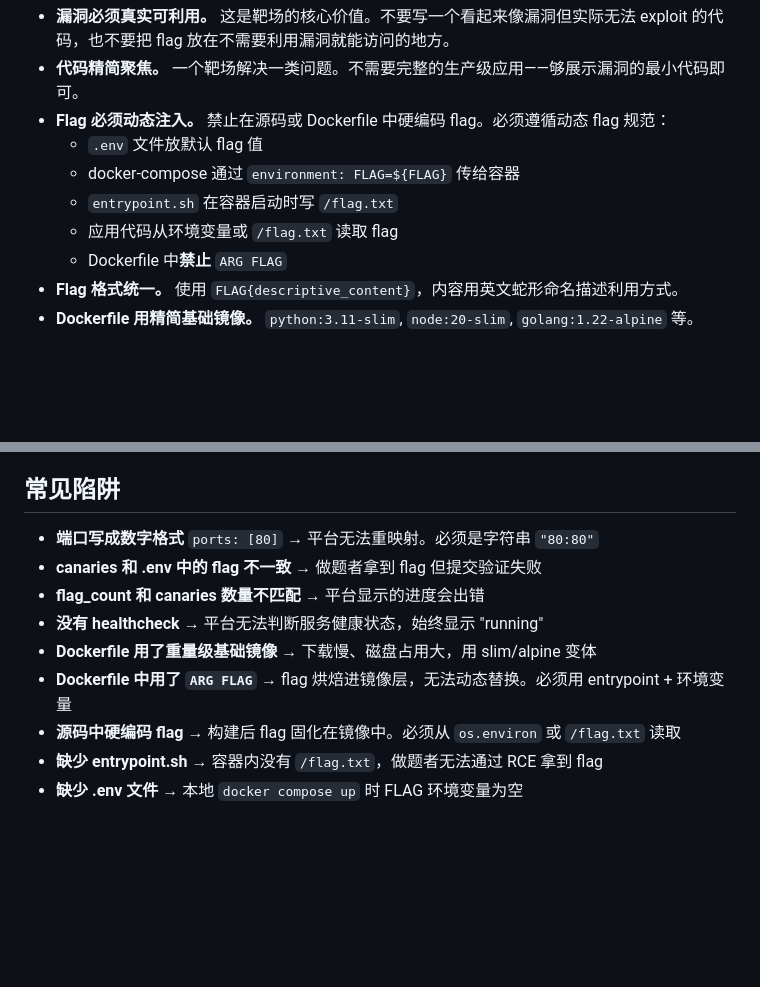
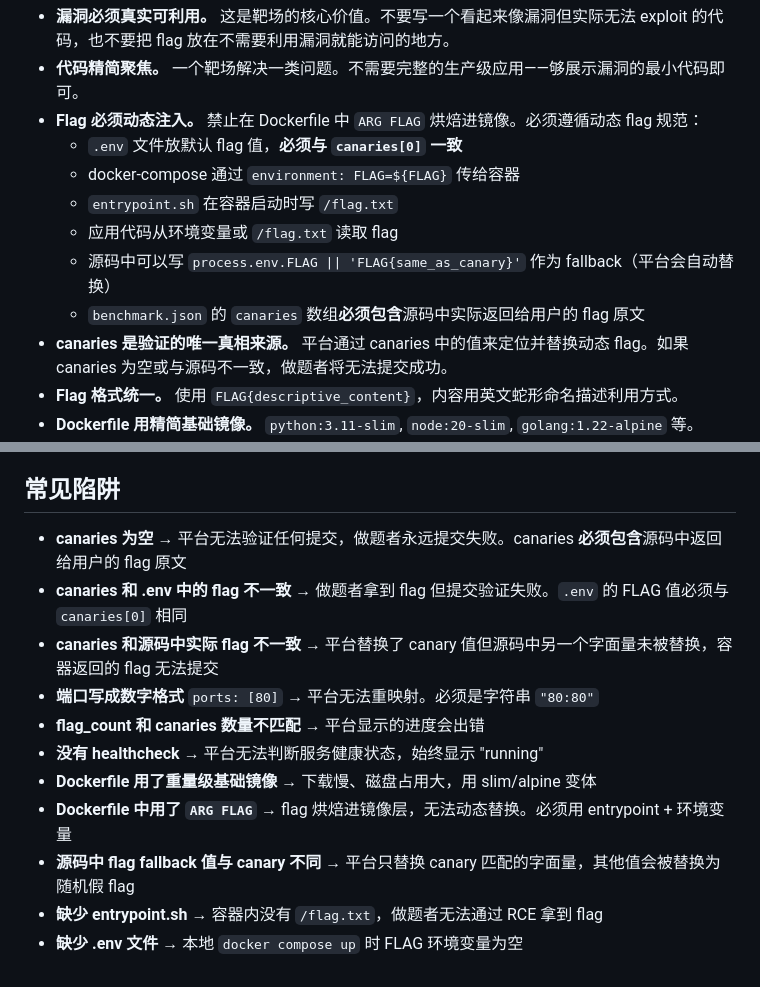
Before and after one commit to wgpsec/benchmark-challenges, a Markdown page: .claude/skills/create-challenge.md, 2 parts joined by grey strips. Rendered like a GitHub page; blank space fills up the shorter version.

```diff
--- a/.claude/skills/create-challenge.md
+++ b/.claude/skills/create-challenge.md
@@ -62,12 +62,14 @@ description: 交互式生成符合 Benchmark Platform 规范的 CTF/渗透测试
 
 - **漏洞必须真实可利用。** 这是靶场的核心价值。不要写一个看起来像漏洞但实际无法 exploit 的代码，也不要把 flag 放在不需要利用漏洞就能访问的地方。
 - **代码精简聚焦。** 一个靶场解决一类问题。不需要完整的生产级应用——够展示漏洞的最小代码即可。
-- **Flag 必须动态注入。** 禁止在源码或 Dockerfile 中硬编码 flag。必须遵循动态 flag 规范：
-  - `.env` 文件放默认 flag 值
+- **Flag 必须动态注入。** 禁止在 Dockerfile 中 `ARG FLAG` 烘焙进镜像。必须遵循动态 flag 规范：
+  - `.env` 文件放默认 flag 值，**必须与 `canaries[0]` 一致**
   - docker-compose 通过 `environment: FLAG=${FLAG}` 传给容器
   - `entrypoint.sh` 在容器启动时写 `/flag.txt`
   - 应用代码从环境变量或 `/flag.txt` 读取 flag
-  - Dockerfile 中**禁止** `ARG FLAG`
+  - 源码中可以写 `process.env.FLAG || 'FLAG{same_as_canary}'` 作为 fallback（平台会自动替换）
+  - `benchmark.json` 的 `canaries` 数组**必须包含**源码中实际返回给用户的 flag 原文
+- **canaries 是验证的唯一真相来源。** 平台通过 canaries 中的值来定位并替换动态 flag。如果 canaries 为空或与源码不一致，做题者将无法提交成功。
 - **Flag 格式统一。** 使用 `FLAG{descriptive_content}`，内容用英文蛇形命名描述利用方式。
 - **Dockerfile 用精简基础镜像。** `python:3.11-slim`, `node:20-slim`, `golang:1.22-alpine` 等。
 - **Dockerfile 使用国内镜像源。** 平台部署在国内，不换源会导致构建超时。具体做法：
@@ -134,12 +136,14 @@ zip 命名中 `--` 是分类和名称的分隔符。不含 `--` 的文件名自
 
 ## 常见陷阱
 
+- **canaries 为空** → 平台无法验证任何提交，做题者永远提交失败。canaries **必须包含**源码中返回给用户的 flag 原文
+- **canaries 和 .env 中的 flag 不一致** → 做题者拿到 flag 但提交验证失败。`.env` 的 FLAG 值必须与 `canaries[0]` 相同
+- **canaries 和源码中实际 flag 不一致** → 平台替换了 canary 值但源码中另一个字面量未被替换，容器返回的 flag 无法提交
 - **端口写成数字格式** `ports: [80]` → 平台无法重映射。必须是字符串 `"80:80"`
-- **canaries 和 .env 中的 flag 不一致** → 做题者拿到 flag 但提交验证失败
 - **flag_count 和 canaries 数量不匹配** → 平台显示的进度会出错
 - **没有 healthcheck** → 平台无法判断服务健康状态，始终显示 "running"
 - **Dockerfile 用了重量级基础镜像** → 下载慢、磁盘占用大，用 slim/alpine 变体
 - **Dockerfile 中用了 `ARG FLAG`** → flag 烘焙进镜像层，无法动态替换。必须用 entrypoint + 环境变量
-- **源码中硬编码 flag** → 构建后 flag 固化在镜像中。必须从 `os.environ` 或 `/flag.txt` 读取
+- **源码中 flag fallback 值与 canary 不同** → 平台只替换 canary 匹配的字面量，其他值会被替换为随机假 flag
 - **缺少 entrypoint.sh** → 容器内没有 `/flag.txt`，做题者无法通过 RCE 拿到 flag
 - **缺少 .env 文件** → 本地 `docker compose up` 时 FLAG 环境变量为空
```
Also changed, not shown: docs/challenge-spec.md (+33 -11 lines).
